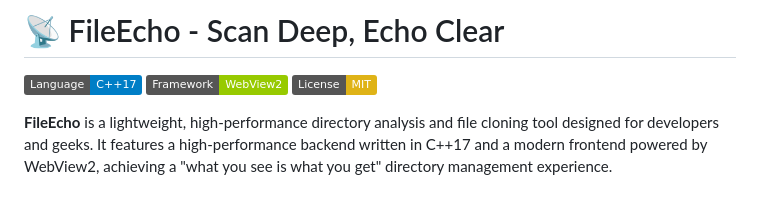
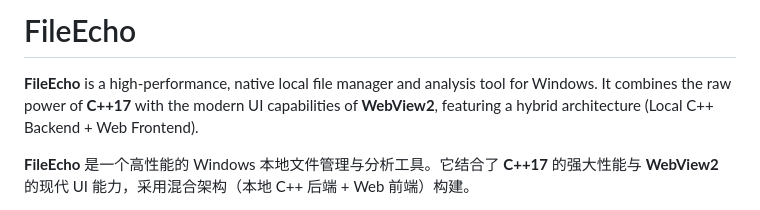
Before and after one commit to CEQ151/FileEcho, a Markdown page: README.md, the part around one of its changes. Rendered like a GitHub page; badges without logos.

Commit message:
Docs: Update README with new features and build instructions

```diff
--- a/README.md
+++ b/README.md
@@ -1,8 +1,6 @@
-# 📡 FileEcho - Scan Deep, Echo Clear
+# FileEcho
 
-[![C++](https://img.shields.io/badge/Language-C%2B%2B17-blue.svg)](https://en.cppreference.com/w/cpp/17)
-[![Framework](https://img.shields.io/badge/Framework-WebView2-green.svg)](https://developer.microsoft.com/en-us/microsoft-edge/webview2/)
-[![License](https://img.shields.io/badge/License-MIT-yellow.svg)](LICENSE)
+**FileEcho** is a high-performance, native local file manager and analysis tool for Windows. It combines the raw power of **C++17** with the modern UI capabilities of **WebView2**, featuring a hybrid architecture (Local C++ Backend + Web Frontend).
 
-**FileEcho** is a lightweight, high-performance directory analysis and file cloning tool designed for developers and geeks. It features a high-performance backend written in C++17 and a modern frontend powered by WebView2, achieving a "what you see is what you get" directory management experience.
+**FileEcho** 是一个高性能的 Windows 本地文件管理与分析工具。它结合了 **C++17** 的强大性能与 **WebView2** 的现代 UI 能力，采用混合架构（本地 C++ 后端 + Web 前端）构建。
 
```
Also changed, not shown: other parts of README.md (+60 -55 lines), README_zh.md (deleted, +0 -80 lines).
